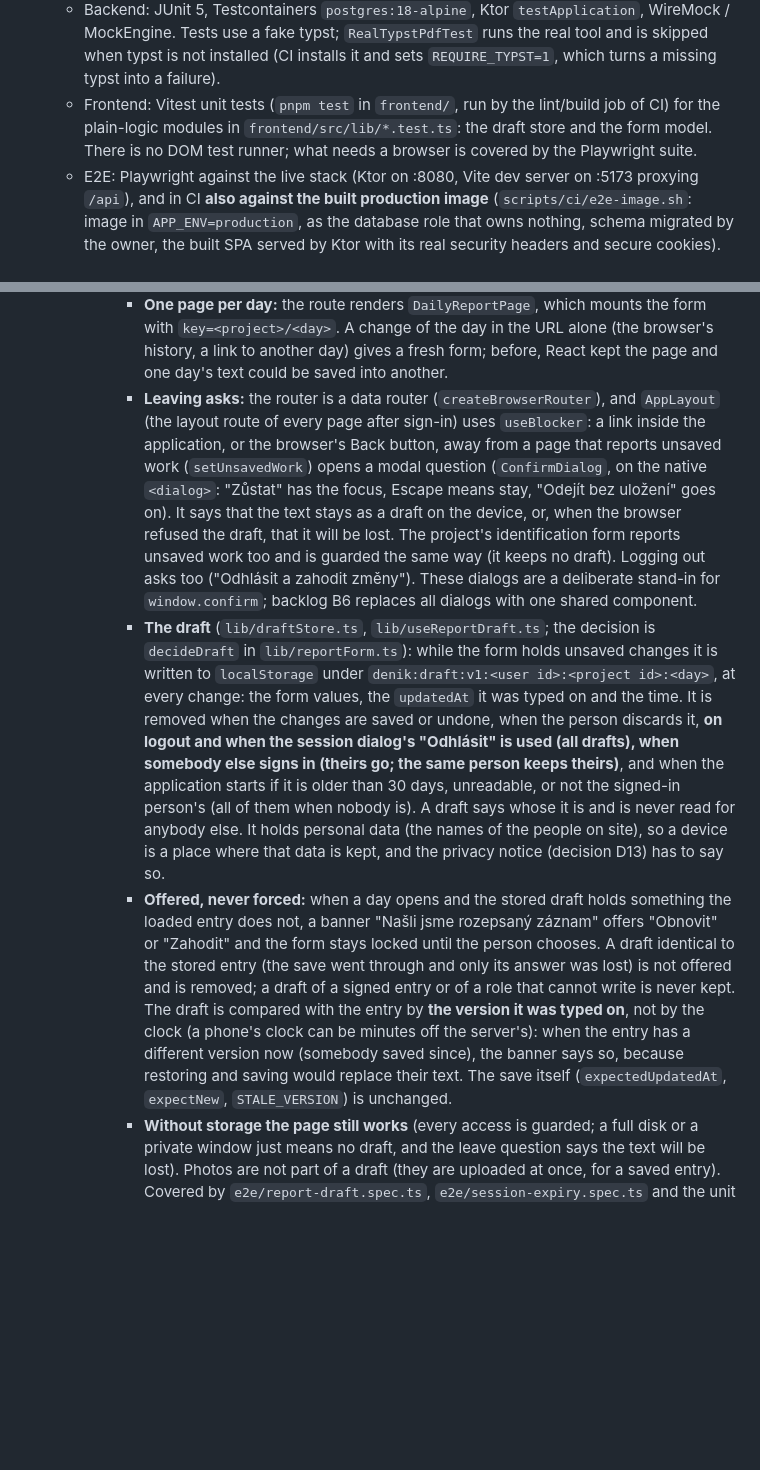
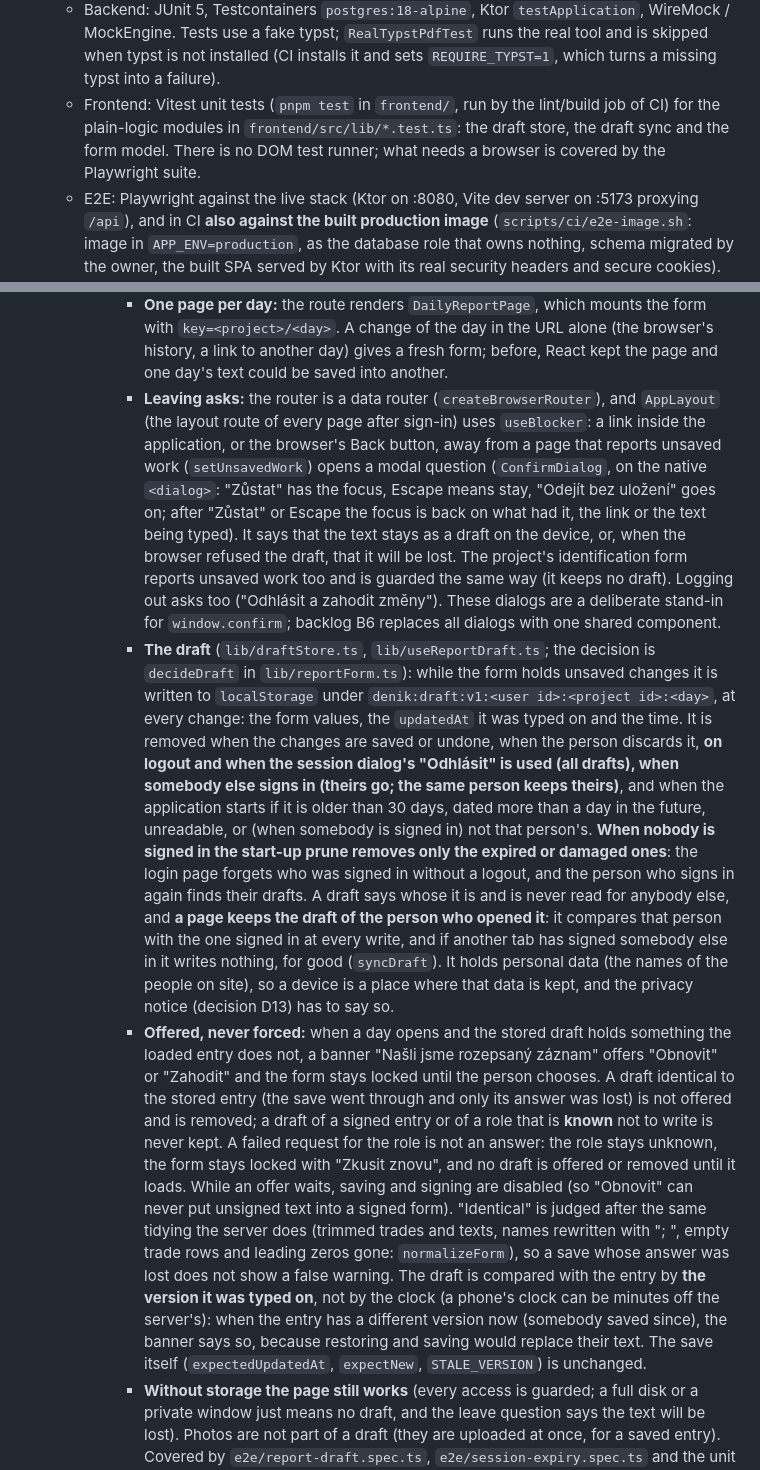
Before and after one commit to simontom/stavebni-denik, a Markdown page: PROJECT.md, 2 parts joined by grey strips. Rendered like a GitHub page; blank space fills up the shorter version.

Commit message:
docs: PROJECT.md describes the draft rules as fixed in the B2 review
The start-up prune with nobody signed in, drafts dated in the future, the page keeping the
draft of the person who opened it, an unknown role, the comparison after the server's
tidying, saving and signing disabled while an offer waits, focus returning after a question,
and the draft sync in the unit-test list.

Co-Authored-By: Claude Sonnet 5.5 <noreply@anthropic.com>

```diff
--- a/PROJECT.md
+++ b/PROJECT.md
@@ -15,7 +15,7 @@
   - **Memory:** `JAVA_TOOL_OPTIONS` caps the heap at 40 % of the machine (`-XX:MaxRAMPercentage=40`) and ends the process on an out-of-memory error (Fly restarts it); the rest is for what the heap does not hold: Argon2 (up to 4 x 64 MiB native), image decoding, class metadata, threads and the typst processes. `fly.toml` asks for a `shared-cpu-1x` machine with **1 GB** (Fly's default is 256 MB); change that value together with the percentage.
 - **Testing**:
   - Backend: JUnit 5, Testcontainers `postgres:18-alpine`, Ktor `testApplication`, WireMock / MockEngine. Tests use a fake typst; `RealTypstPdfTest` runs the real tool and is skipped when typst is not installed (CI installs it and sets `REQUIRE_TYPST=1`, which turns a missing typst into a failure).
-  - Frontend: Vitest unit tests (`pnpm test` in `frontend/`, run by the lint/build job of CI) for the plain-logic modules in `frontend/src/lib/*.test.ts`: the draft store and the form model. There is no DOM test runner; what needs a browser is covered by the Playwright suite.
+  - Frontend: Vitest unit tests (`pnpm test` in `frontend/`, run by the lint/build job of CI) for the plain-logic modules in `frontend/src/lib/*.test.ts`: the draft store, the draft sync and the form model. There is no DOM test runner; what needs a browser is covered by the Playwright suite.
   - E2E: Playwright against the live stack (Ktor on :8080, Vite dev server on :5173 proxying `/api`), and in CI **also against the built production image** (`scripts/ci/e2e-image.sh`: image in `APP_ENV=production`, as the database role that owns nothing, schema migrated by the owner, the built SPA served by Ktor with its real security headers and secure cookies). The second run is what can see a broken production bundle, a Content Security Policy the SPA violates, a missing grant for the application's role or a file the non-root user cannot write.
 - **Repository root**: only the Playwright suite (`e2e/`, `playwright.config.ts`, `scripts/dev/e2e-prepare.ts`) and the commit hooks (husky, lint-staged, prettier) live in the root `package.json`. The former Next.js + Prisma application was removed (2026-10-09); it is in the git history if anything is needed from it.
 
@@ -111,9 +111,9 @@ Login creates a server-side session (table `sessions`, valid for 12 hours) and s
     - **The form never loses or doubles a save:** it shows "Načítám záznam…" until the entry (or the answer that the day has none) and the person's role in the project have arrived, so nothing typed before can be overwritten by the loaded entry; an entry that could not be loaded stays locked and cannot be saved. Only the project's BOSS and WORKER members get an editable form (the others, INSPECTOR and INVESTOR, would get `403`, see Rbac `ReportCreate`): they see it read-only with a note. One save runs at a time: the button is disabled and says "Ukládám…" until the answer comes, so a double tap sends one request (a second `expectNew: true` would otherwise be refused as a false `STALE_VERSION`). The button says "Uložit záznam" for a day without an entry and "Uložit změny" for an existing one; after a save "Uloženo HH:MM" shows until the next change, which shows "Neuložené změny" instead. While there are unsaved changes, closing or reloading the tab asks first (`beforeunload`); the next bullet is about leaving through the application and about drafts.
     - **Leaving the page, and drafts (backlog B2):**
       - **One page per day:** the route renders `DailyReportPage`, which mounts the form with `key=<project>/<day>`. A change of the day in the URL alone (the browser's history, a link to another day) gives a fresh form; before, React kept the page and one day's text could be saved into another.
-      - **Leaving asks:** the router is a data router (`createBrowserRouter`), and `AppLayout` (the layout route of every page after sign-in) uses `useBlocker`: a link inside the application, or the browser's Back button, away from a page that reports unsaved work (`setUnsavedWork`) opens a modal question (`ConfirmDialog`, on the native `<dialog>`: "Zůstat" has the focus, Escape means stay, "Odejít bez uložení" goes on). It says that the text stays as a draft on the device, or, when the browser refused the draft, that it will be lost. The project's identification form reports unsaved work too and is guarded the same way (it keeps no draft). Logging out asks too ("Odhlásit a zahodit změny"). These dialogs are a deliberate stand-in for `window.confirm`; backlog B6 replaces all dialogs with one shared component.
-      - **The draft** (`lib/draftStore.ts`, `lib/useReportDraft.ts`; the decision is `decideDraft` in `lib/reportForm.ts`): while the form holds unsaved changes it is written to `localStorage` under `denik:draft:v1:<user id>:<project id>:<day>`, at every change: the form values, the `updatedAt` it was typed on and the time. It is removed when the changes are saved or undone, when the person discards it, **on logout and when the session dialog's "Odhlásit" is used (all drafts), when somebody else signs in (theirs go; the same person keeps theirs)**, and when the application starts if it is older than 30 days, unreadable, or not the signed-in person's (all of them when nobody is). A draft says whose it is and is never read for anybody else. It holds personal data (the names of the people on site), so a device is a place where that data is kept, and the privacy notice (decision D13) has to say so.
-      - **Offered, never forced:** when a day opens and the stored draft holds something the loaded entry does not, a banner "Našli jsme rozepsaný záznam" offers "Obnovit" or "Zahodit" and the form stays locked until the person chooses. A draft identical to the stored entry (the save went through and only its answer was lost) is not offered and is removed; a draft of a signed entry or of a role that cannot write is never kept. The draft is compared with the entry by **the version it was typed on**, not by the clock (a phone's clock can be minutes off the server's): when the entry has a different version now (somebody saved since), the banner says so, because restoring and saving would replace their text. The save itself (`expectedUpdatedAt`, `expectNew`, `STALE_VERSION`) is unchanged.
+      - **Leaving asks:** the router is a data router (`createBrowserRouter`), and `AppLayout` (the layout route of every page after sign-in) uses `useBlocker`: a link inside the application, or the browser's Back button, away from a page that reports unsaved work (`setUnsavedWork`) opens a modal question (`ConfirmDialog`, on the native `<dialog>`: "Zůstat" has the focus, Escape means stay, "Odejít bez uložení" goes on; after "Zůstat" or Escape the focus is back on what had it, the link or the text being typed). It says that the text stays as a draft on the device, or, when the browser refused the draft, that it will be lost. The project's identification form reports unsaved work too and is guarded the same way (it keeps no draft). Logging out asks too ("Odhlásit a zahodit změny"). These dialogs are a deliberate stand-in for `window.confirm`; backlog B6 replaces all dialogs with one shared component.
+      - **The draft** (`lib/draftStore.ts`, `lib/useReportDraft.ts`; the decision is `decideDraft` in `lib/reportForm.ts`): while the form holds unsaved changes it is written to `localStorage` under `denik:draft:v1:<user id>:<project id>:<day>`, at every change: the form values, the `updatedAt` it was typed on and the time. It is removed when the changes are saved or undone, when the person discards it, **on logout and when the session dialog's "Odhlásit" is used (all drafts), when somebody else signs in (theirs go; the same person keeps theirs)**, and when the application starts if it is older than 30 days, dated more than a day in the future, unreadable, or (when somebody is signed in) not that person's. **When nobody is signed in the start-up prune removes only the expired or damaged ones**: the login page forgets who was signed in without a logout, and the person who signs in again finds their drafts. A draft says whose it is and is never read for anybody else, and **a page keeps the draft of the person who opened it**: it compares that person with the one signed in at every write, and if another tab has signed somebody else in it writes nothing, for good (`syncDraft`). It holds personal data (the names of the people on site), so a device is a place where that data is kept, and the privacy notice (decision D13) has to say so.
+      - **Offered, never forced:** when a day opens and the stored draft holds something the loaded entry does not, a banner "Našli jsme rozepsaný záznam" offers "Obnovit" or "Zahodit" and the form stays locked until the person chooses. A draft identical to the stored entry (the save went through and only its answer was lost) is not offered and is removed; a draft of a signed entry or of a role that is **known** not to write is never kept. A failed request for the role is not an answer: the role stays unknown, the form stays locked with "Zkusit znovu", and no draft is offered or removed until it loads. While an offer waits, saving and signing are disabled (so "Obnovit" can never put unsigned text into a signed form). "Identical" is judged after the same tidying the server does (trimmed trades and texts, names rewritten with "; ", empty trade rows and leading zeros gone: `normalizeForm`), so a save whose answer was lost does not show a false warning. The draft is compared with the entry by **the version it was typed on**, not by the clock (a phone's clock can be minutes off the server's): when the entry has a different version now (somebody saved since), the banner says so, because restoring and saving would replace their text. The save itself (`expectedUpdatedAt`, `expectNew`, `STALE_VERSION`) is unchanged.
       - **Without storage the page still works** (every access is guarded; a full disk or a private window just means no draft, and the leave question says the text will be lost). Photos are not part of a draft (they are uploaded at once, for a saved entry). Covered by `e2e/report-draft.spec.ts`, `e2e/session-expiry.spec.ts` and the unit tests of `draftStore` and `reportForm`.
     - **Workers:** an entry holds a list of `{trade, count, names?}`, at most 50 trades, each with a name and a whole head count from 0 to 100,000, and an optional list of the **names** of the people (at most as many as the head count, at most 200 per trade, each at most 100 characters, no NUL character); the form takes the names separated by **semicolons** because a name often has a comma in it ("Ing. Jan Novák, Ph.D."), and the PDF prints them the same way. Nothing is defaulted (a trade without a count used to become 1, which invented data in a legal record) and a malformed list is a `400`; the form has one row per trade.
 - Photos: `POST /photos/upload`, `GET /photos/{id}`, `GET /photos/{id}/thumb`
```
